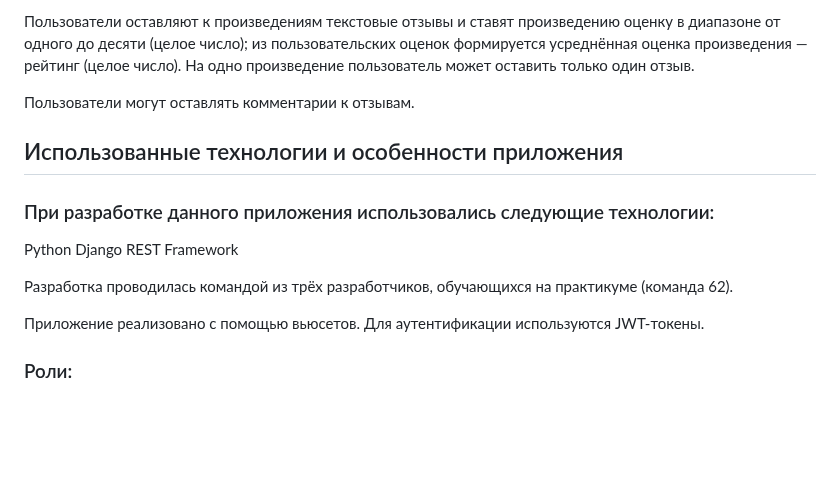
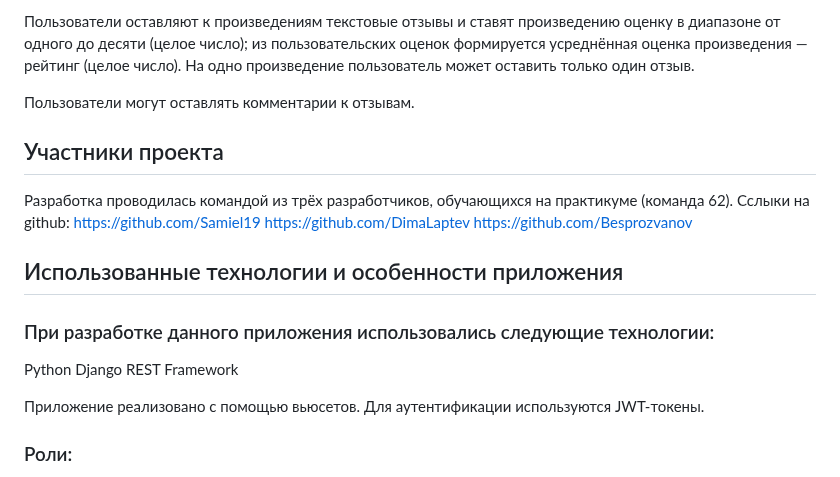
Before and after one commit to Samiel19/api_yamdb, a Markdown page: README.md, the part around the change. Rendered like a GitHub page; blank space fills up the shorter version.

```diff
--- a/README.md
+++ b/README.md
@@ -9,12 +9,18 @@
 
 Пользователи могут оставлять комментарии к отзывам.
 
+## Участники проекта
+Разработка проводилась командой из трёх разработчиков, обучающихся на практикуме (команда 62).
+Сслыки на github:
+https://github.com/Samiel19
+https://github.com/DimaLaptev
+https://github.com/Besprozvanov
+
+
 ## Использованные технологии и особенности приложения
 ### При разработке данного приложения использовались следующие технологии:
 Python
 Django REST Framework
-
-Разработка проводилась командой из трёх разработчиков, обучающихся на практикуме (команда 62).
 
 Приложение реализовано с помощью вьюсетов.
 Для аутентификации используются JWT-токены.
```
